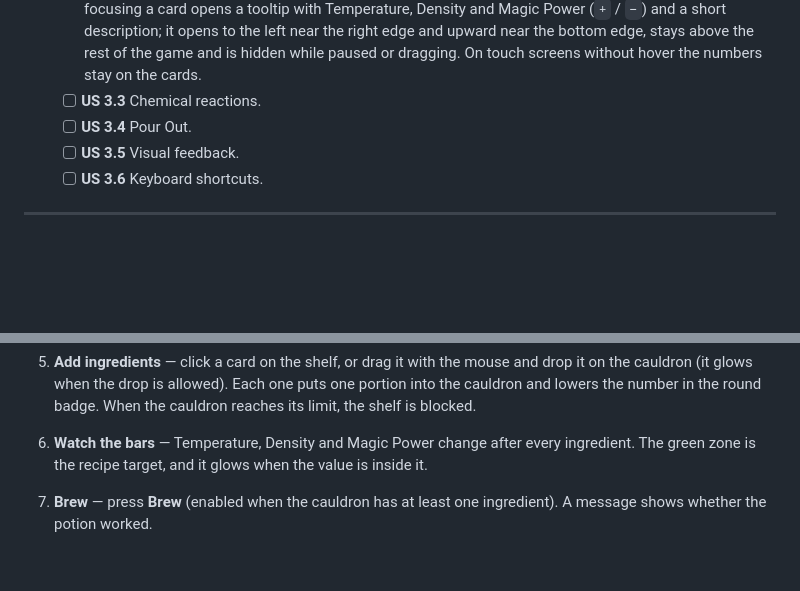
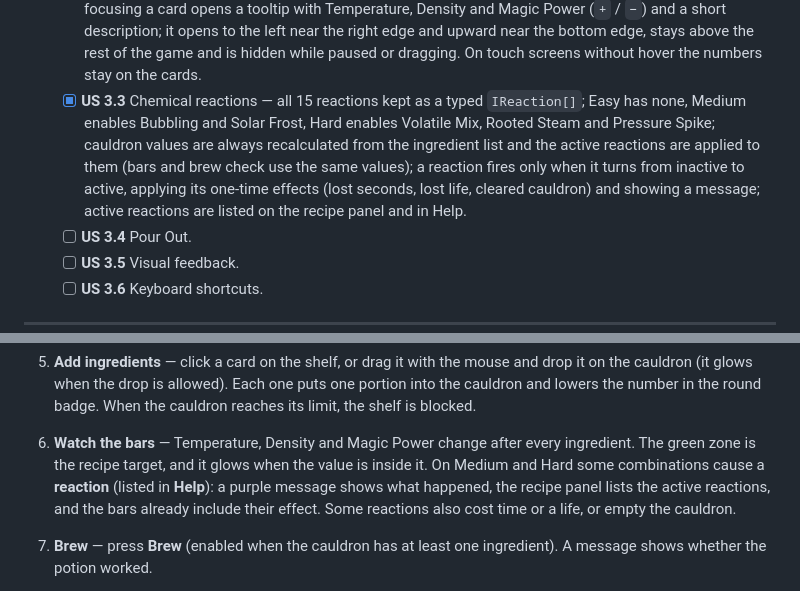
Before and after one commit to Demsource/alchemists-cauldron, a Markdown page: README.md, 2 parts joined by grey strips. Drawn GitHub-style; blank space fills up the shorter version.

Commit message:
docs: mark chemical reactions as implemented

```diff
--- a/README.md
+++ b/README.md
@@ -52,7 +52,7 @@ The task is split into four stages with a maximum of **393 points**:
 - [ ] **Level 3 — Full Game**
   - [x] **US 3.1** Drag & drop — drag a shelf card into the cauldron area (HTML5 `dragstart`, `dragover`, `dragleave`, `drop`); the cauldron glows as a drop zone only for a valid drag; drops are ignored while paused, with a full cauldron or at stock 0; a drop adds the ingredient and spends one portion exactly like a click, which still works.
   - [x] **US 3.2** Ingredient tooltip — with a mouse, shelf cards show only the icon, name and stock; hovering or focusing a card opens a tooltip with Temperature, Density and Magic Power (`+` / `−`) and a short description; it opens to the left near the right edge and upward near the bottom edge, stays above the rest of the game and is hidden while paused or dragging. On touch screens without hover the numbers stay on the cards.
-  - [ ] **US 3.3** Chemical reactions.
+  - [x] **US 3.3** Chemical reactions — all 15 reactions kept as a typed `IReaction[]`; Easy has none, Medium enables Bubbling and Solar Frost, Hard enables Volatile Mix, Rooted Steam and Pressure Spike; cauldron values are always recalculated from the ingredient list and the active reactions are applied to them (bars and brew check use the same values); a reaction fires only when it turns from inactive to active, applying its one-time effects (lost seconds, lost life, cleared cauldron) and showing a message; active reactions are listed on the recipe panel and in Help.
   - [ ] **US 3.4** Pour Out.
   - [ ] **US 3.5** Visual feedback.
   - [ ] **US 3.6** Keyboard shortcuts.
@@ -74,6 +74,7 @@ The task is split into four stages with a maximum of **393 points**:
 4. **Check the ingredients** — hover a shelf card (or focus it with the keyboard) to see its Temperature, Density and Magic Power in a tooltip. On touch screens the numbers are shown on the cards.
 5. **Add ingredients** — click a card on the shelf, or drag it with the mouse and drop it on the cauldron (it glows when the drop is allowed). Each one puts one portion into the cauldron and lowers the number in the round badge. When the cauldron reaches its limit, the shelf is blocked.
 6. **Watch the bars** — Temperature, Density and Magic Power change after every ingredient. The green zone is the recipe target, and it glows when the value is inside it.
+   On Medium and Hard some combinations cause a **reaction** (listed in **Help**): a purple message shows what happened, the recipe panel lists the active reactions, and the bars already include their effect. Some reactions also cost time or a life, or empty the cauldron.
 7. **Brew** — press **Brew** (enabled when the cauldron has at least one ingredient). A message shows whether the potion worked.
 8. **Pause** — press **Pause** during a run, or switch to another tab. Choose **Resume** to continue or **Exit to Menu** to leave the run (this also deletes its save).
 9. **Continue later** — the game saves itself while you play. After a reload or when you come back, press **Continue Game** (next to **Start Game** or in the Menu). The run opens paused, exactly where you left it; press **Resume** to go on. Starting a new game replaces the saved one.
```
